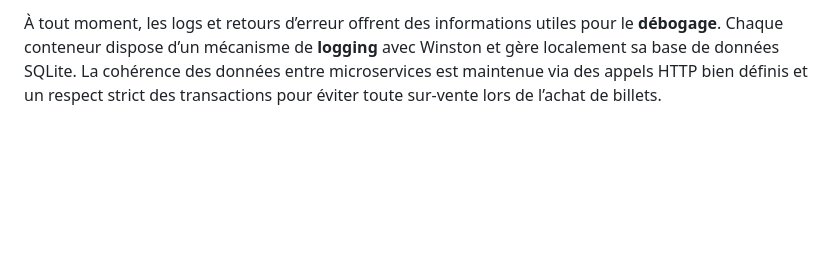
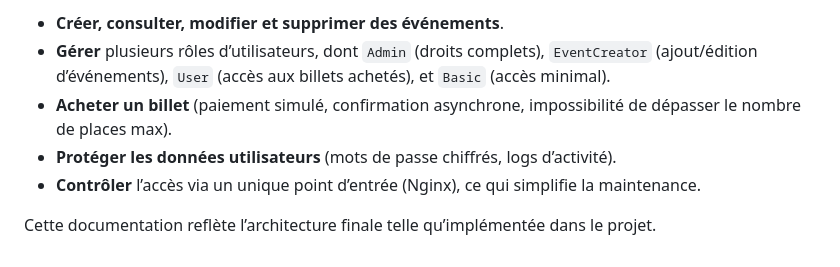
Before and after one commit to TGDev2/WEBD, a Markdown page: docs/architecture.md, the part around the change printed below. Drawn GitHub-style; blank space fills up the shorter version.

```diff
--- a/docs/architecture.md
+++ b/docs/architecture.md
@@ -49,2 +70,8 @@ Le système ainsi mis en place permet de :
 
-À tout moment, les logs et retours d’erreur offrent des informations utiles pour le **débogage**. Chaque conteneur dispose d’un mécanisme de **logging** avec Winston et gère localement sa base de données SQLite. La cohérence des données entre microservices est maintenue via des appels HTTP bien définis et un respect strict des transactions pour éviter toute sur-vente lors de l’achat de billets.
+- **Créer, consulter, modifier et supprimer des événements**.
+- **Gérer** plusieurs rôles d’utilisateurs, dont `Admin` (droits complets), `EventCreator` (ajout/édition d’événements), `User` (accès aux billets achetés), et `Basic` (accès minimal).
+- **Acheter un billet** (paiement simulé, confirmation asynchrone, impossibilité de dépasser le nombre de places max).
+- **Protéger les données utilisateurs** (mots de passe chiffrés, logs d’activité).
+- **Contrôler** l’accès via un unique point d’entrée (Nginx), ce qui simplifie la maintenance.
+
+Cette documentation reflète l’architecture finale telle qu’implémentée dans le projet.
```
Also changed, not shown: other parts of docs/architecture.md (+38 -17 lines).
